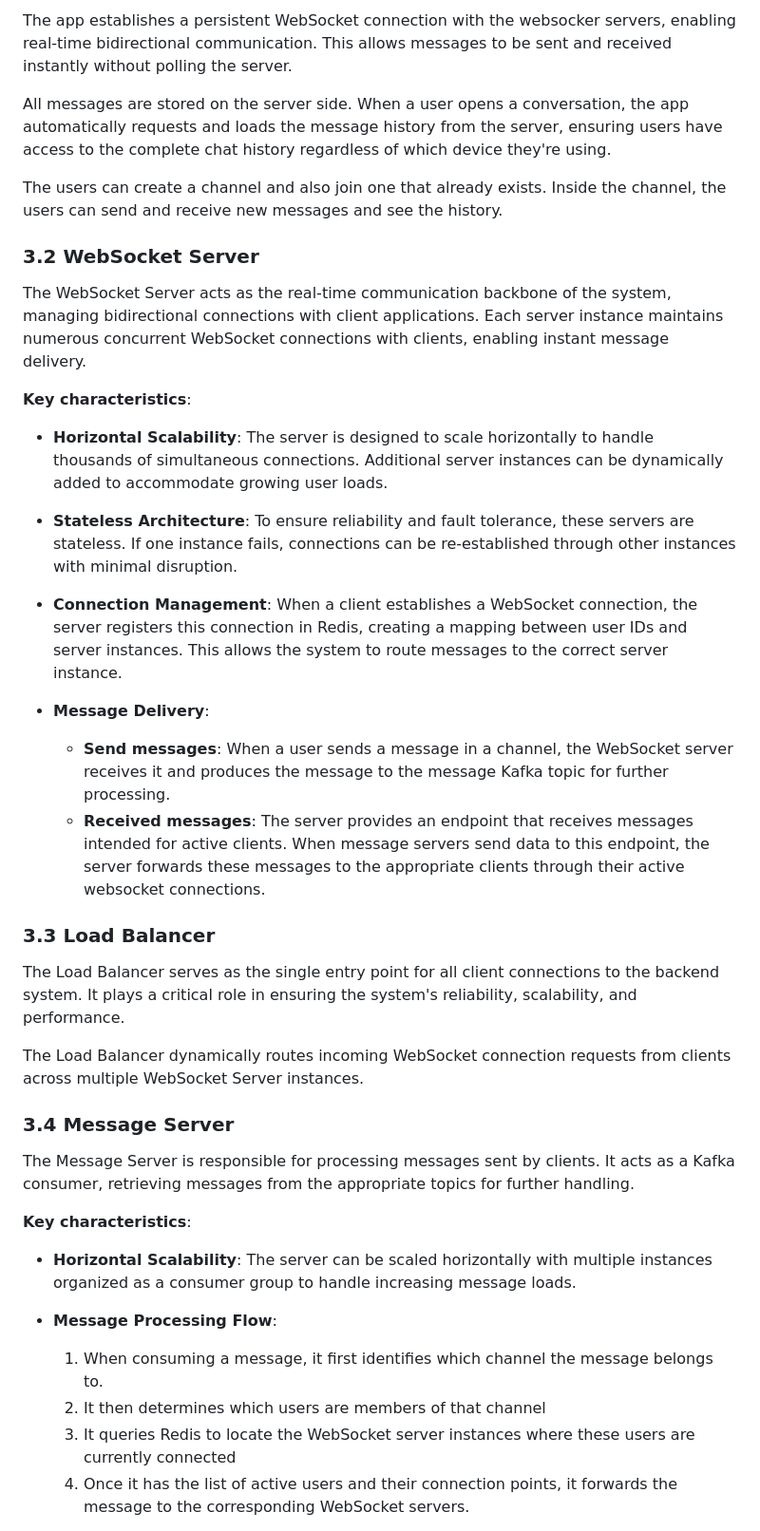
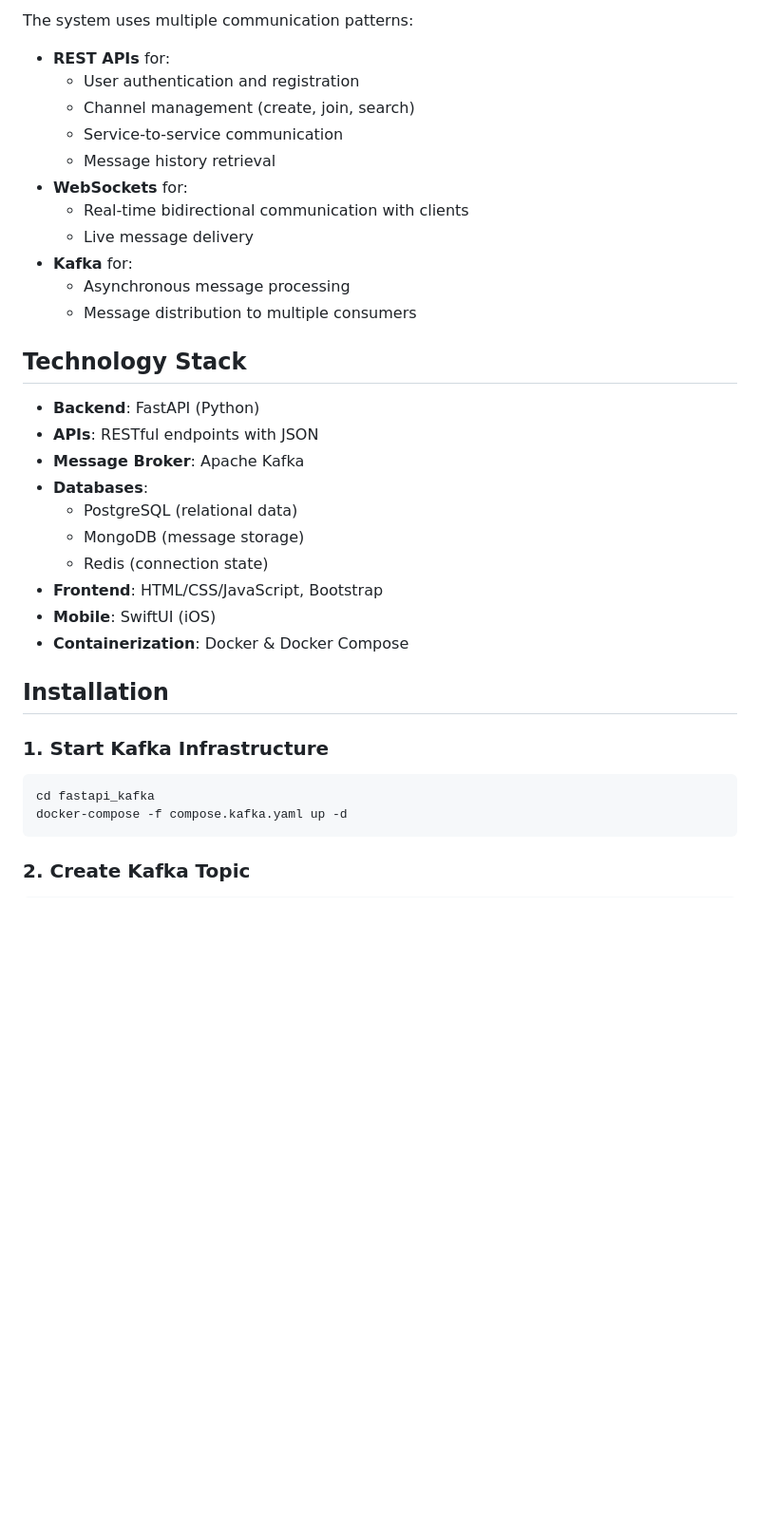
Before and after one commit to XavierCanadas/kafka-realtime-chat, a Markdown page: README.md, the part around the change printed below. Shown: that part at 95% size. Drawn GitHub-style; blank space fills up the shorter version.

````diff
--- a/README.md
+++ b/README.md
@@ -32,45 +54,38 @@ The client is a mobile app built with SwiftUI. Users first need to log in to acc
 
-The app establishes a persistent WebSocket connection with the websocker servers, enabling real-time bidirectional communication. This allows messages to be sent and received instantly without polling the server.
+The system uses multiple communication patterns:
+- **REST APIs** for:
+  - User authentication and registration
+  - Channel management (create, join, search)
+  - Service-to-service communication
+  - Message history retrieval
+- **WebSockets** for:
+  - Real-time bidirectional communication with clients
+  - Live message delivery
+- **Kafka** for:
+  - Asynchronous message processing
+  - Message distribution to multiple consumers
 
-All messages are stored on the server side. When a user opens a conversation, the app automatically requests and loads the message history from the server, ensuring users have access to the complete chat history regardless of which device they're using.
+## Technology Stack
 
-The users can create a channel and also join one that already exists. Inside the channel, the users can send and receive new messages and see the history.
+- **Backend**: FastAPI (Python)
+- **APIs**: RESTful endpoints with JSON
+- **Message Broker**: Apache Kafka
+- **Databases**:
+  - PostgreSQL (relational data)
+  - MongoDB (message storage)
+  - Redis (connection state)
+- **Frontend**: HTML/CSS/JavaScript, Bootstrap
+- **Mobile**: SwiftUI (iOS)
+- **Containerization**: Docker & Docker Compose
 
+## Installation
 
-### 3.2 WebSocket Server
+### 1. Start Kafka Infrastructure
 
-The WebSocket Server acts as the real-time communication backbone of the system, managing bidirectional connections with client applications. Each server instance maintains numerous concurrent WebSocket connections with clients, enabling instant message delivery.
+```bash
+cd fastapi_kafka
+docker-compose -f compose.kafka.yaml up -d
+```
 
-**Key characteristics**:
+### 2. Create Kafka Topic
 
-- **Horizontal Scalability**: The server is designed to scale horizontally to handle thousands of simultaneous connections. Additional server instances can be dynamically added to accommodate growing user loads.
-
-- **Stateless Architecture**: To ensure reliability and fault tolerance, these servers are stateless. If one instance fails, connections can be re-established through other instances with minimal disruption.
-
-- **Connection Management**: When a client establishes a WebSocket connection, the server registers this connection in Redis, creating a mapping between user IDs and server instances. This allows the system to route messages to the correct server instance.
-
-- **Message Delivery**:
-    - **Send messages**: When a user sends a message in a channel, the WebSocket server receives it and produces the message to the message Kafka topic for further processing.
-    - **Received messages**: The server provides an endpoint that receives messages intended for active clients. When message servers send data to this endpoint, the server forwards these messages to the appropriate clients through their active websocket connections.
-
-
-### 3.3 Load Balancer
-
-The Load Balancer serves as the single entry point for all client connections to the backend system. It plays a critical role in ensuring the system's reliability, scalability, and performance.
-
-The Load Balancer dynamically routes incoming WebSocket connection requests from clients across multiple WebSocket Server instances.
-
-### 3.4 Message Server
-
-The Message Server is responsible for processing messages sent by clients. It acts as a Kafka consumer, retrieving messages from the appropriate topics for further handling.
-
-**Key characteristics**:
-
-- **Horizontal Scalability**: The server can be scaled horizontally with multiple instances organized as a consumer group to handle increasing message loads.
-
-- **Message Processing Flow**:
-    1. When consuming a message, it first identifies which channel the message belongs to.
-    2. It then determines which users are members of that channel
-    3. It queries Redis to locate the WebSocket server instances where these users are currently connected
-    4. Once it has the list of active users and their connection points, it forwards the message to the corresponding WebSocket servers.
-
````
Also changed, not shown: other parts of README.md (+103 -54 lines), resources/architecture_design.png (added), 2 other files.
